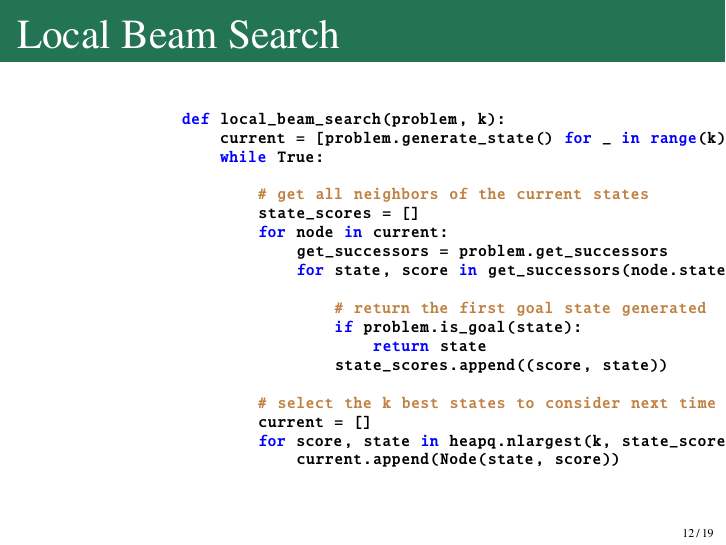
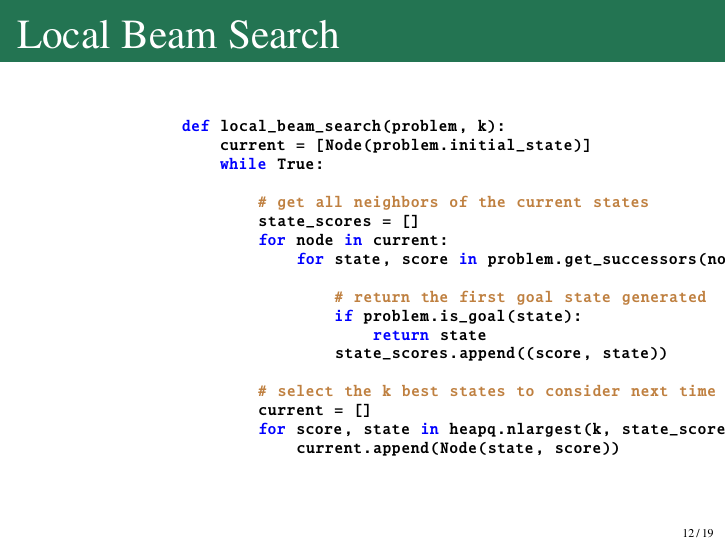
Before and after one commit to bethard/artificial-intelligence-lectures, LaTeX slides (04-Beyond-Classical-Search/Beyond Classical Search.tex): page 29 of 59. Compiled offline with pdfLaTeX.

Commit message:
Simplifies beam search code

```diff
--- a/04-Beyond-Classical-Search/Beyond Classical Search.tex
+++ b/04-Beyond-Classical-Search/Beyond Classical Search.tex
@@ -164,14 +164,13 @@
 	\scriptsize
 	\begin{lstlisting}
 		def local_beam_search(problem, k):
-		    current = [problem.generate_state() for _ in range(k)]
+		    current = [Node(problem.initial_state)]
 		    while True:
 
 		        # get all neighbors of the current states
 		        state_scores = []
 		        for node in current:
-		            get_successors = problem.get_successors
-		            for state, score in get_successors(node.state):
+		            for state, score in problem.get_successors(node.state):
 
 		                # return the first goal state generated
 		                if problem.is_goal(state):
```
